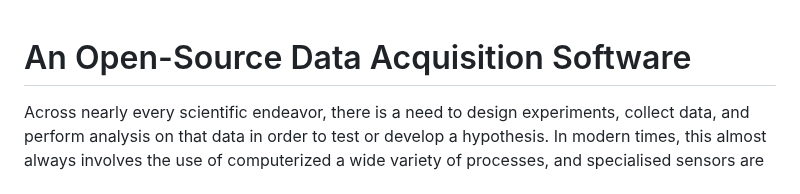
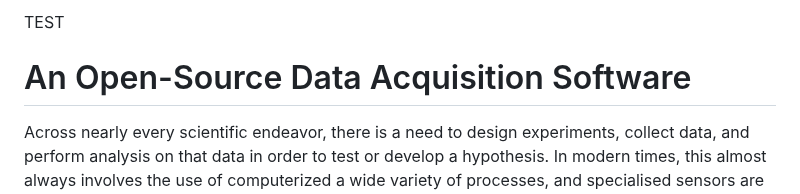
Before and after one commit to asmaych/An-Open-Source-Data-Acquisition-Software, a Markdown page: README.md, the part around the change. GitHub-like rendering.

Commit message:
hello, this is a test

```diff
--- a/README.md
+++ b/README.md
@@ -1,3 +1,5 @@
+TEST
+
 # An Open-Source Data Acquisition Software
 Across nearly every scientific endeavor, there is a need to design experiments, collect data, and perform analysis on that data in order to test or develop a hypothesis. In modern times, this almost always involves the use of computerized a wide variety of processes, and specialised sensors are used to quantify and collect it. The relevant
 data from a process or experiment is collected via sensors, and is ported (usually) through a USB port, where the sensor data is interpreted in a specialised Data Acquisition Software (DAS) such as LabVIEW. The process itself can be considered a "solved problem", but there is a limitation that exists in the current selection of such software: All of the main software available for practical use is highly proprietary,
```
